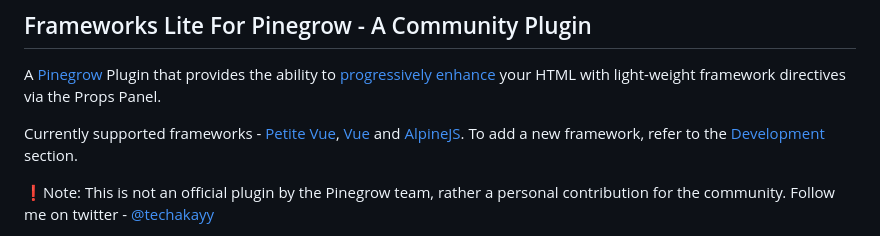
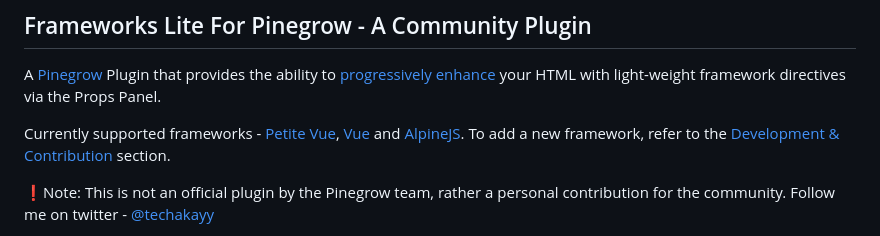
Before and after one commit to TechAkayy/frameworks-lite-for-pinegrow, a Markdown page: README.md, the part around one of its changes. GitHub-like rendering.

Commit message:
Updated links in readme

```diff
--- a/README.md
+++ b/README.md
@@ -2,7 +2,7 @@
 
 A [Pinegrow](https://pinegrow.com/) Plugin that provides the ability to [progressively enhance](https://developer.mozilla.org/en-US/docs/Glossary/Progressive_Enhancement) your HTML with light-weight framework directives via the Props Panel.
 
-Currently supported frameworks - [Petite Vue](https://github.com/vuejs/petite-vue), [Vue](https://vuejs.org/guide/quick-start.html#using-the-global-build) and [AlpineJS](https://alpinejs.dev/start-here). To add a new framework, refer to the [Development](#development) section.
+Currently supported frameworks - [Petite Vue](https://github.com/vuejs/petite-vue), [Vue](https://vuejs.org/guide/quick-start.html#using-the-global-build) and [AlpineJS](https://alpinejs.dev/start-here). To add a new framework, refer to the [Development & Contribution](#development--contribution) section.
 
 ❗Note: This is not an official plugin by the Pinegrow team, rather a personal contribution for the community. Follow me on twitter - [@techakayy](https://twitter.com/techakayy)
 
```
Also changed, not shown: other parts of README.md (+1 -1 lines).
